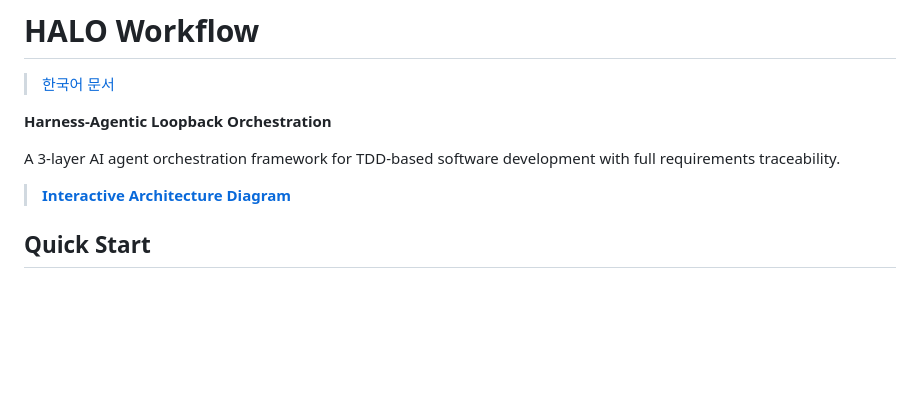
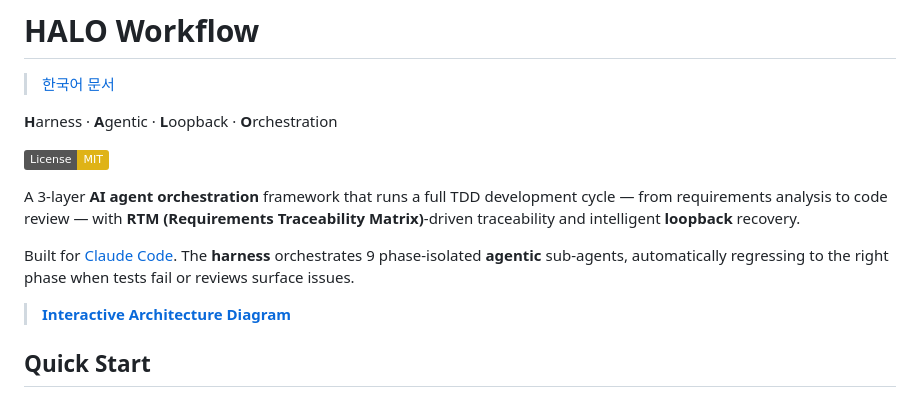
Before and after one commit to FREEDOBY/halo-workflow, a Markdown page: README.md, the part around the change. Drawn GitHub-style; badges without logos; blank space fills up the shorter version.

Commit message:
Highlight HALO keywords in README and update repo metadata
- Spell out H·A·L·O acronym prominently
- Weave harness, agentic, loopback, orchestration into description
- Add MIT badge
- Set GitHub topics: ai-agents, orchestration, tdd, agentic, harness,
  loopback, claude-code, rtm, workflow, ai-workflow, developer-tools,
  requirements-traceability

Co-Authored-By: Claude Opus 4.6 (1M context) <noreply@anthropic.com>

```diff
--- a/README.md
+++ b/README.md
@@ -2,9 +2,13 @@
 
 > [한국어 문서](i18n/ko/README.md)
 
-**Harness-Agentic Loopback Orchestration**
+**H**arness · **A**gentic · **L**oopback · **O**rchestration
 
-A 3-layer AI agent orchestration framework for TDD-based software development with full requirements traceability.
+[![License: MIT](https://img.shields.io/badge/License-MIT-yellow.svg)](LICENSE)
+
+A 3-layer **AI agent orchestration** framework that runs a full TDD development cycle — from requirements analysis to code review — with **RTM (Requirements Traceability Matrix)**-driven traceability and intelligent **loopback** recovery.
+
+Built for [Claude Code](https://docs.anthropic.com/en/docs/claude-code). The **harness** orchestrates 9 phase-isolated **agentic** sub-agents, automatically regressing to the right phase when tests fail or reviews surface issues.
 
 > **[Interactive Architecture Diagram](https://FREEDOBY.github.io/halo-workflow/)**
 
```
